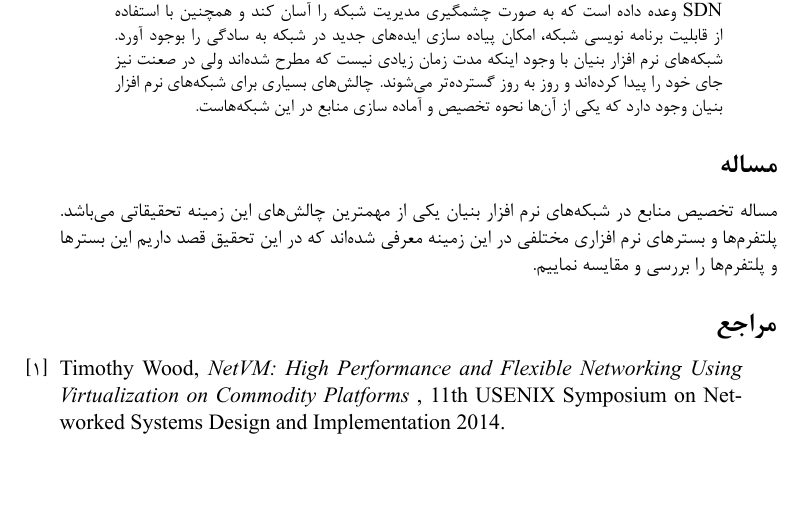
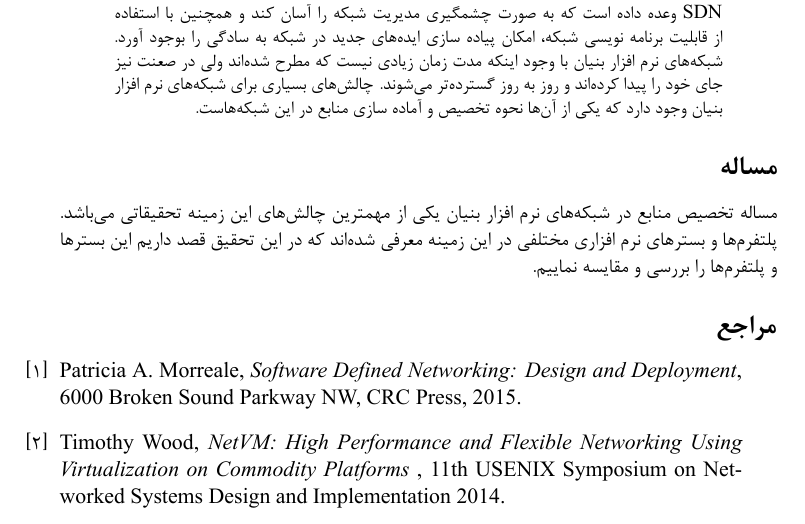
Before and after one commit to 1995parham/SDN-RP, a LaTeX paper (abstract/abstract.tex): part of page 2 of 2, cut so that both start at the same text, the shorter picture padded with empty space. The pictures show the PDF file abstract/abstract.pdf that the author committed with the source.

Commit message:
Book reference was added.

```diff
--- a/abstract/abstract.tex
+++ b/abstract/abstract.tex
@@ -37,6 +37,15 @@
 	مساله تخصیص منابع در شبکه‌های نرم افزار بنیان یکی از مهمترین چالش‌های این زمینه تحقیقاتی می‌باشد. پلتفرم‌ها و بستر‌های نرم افزاری مختلفی در این زمینه معرفی شده‌اند که در این تحقیق قصد داریم این بستر‌ها و پلتفرم‌ها را بررسی و مقایسه نماییم.
 
 \begin{thebibliography}{9}
+\bibitem{morreale2015}
+	\begin{latin}
+		Patricia A. Morreale,
+		\emph{Software Defined Networking: Design and Deployment},
+		6000 Broken Sound Parkway NW,
+		CRC Press,
+		2015.
+	\end{latin}
+
 \bibitem{wood14}
 	\begin{latin}
 		Timothy Wood,
```
Also changed, not shown: abstract/abstract.pdf, abstract/abstract.tex (1 more changed lines).
